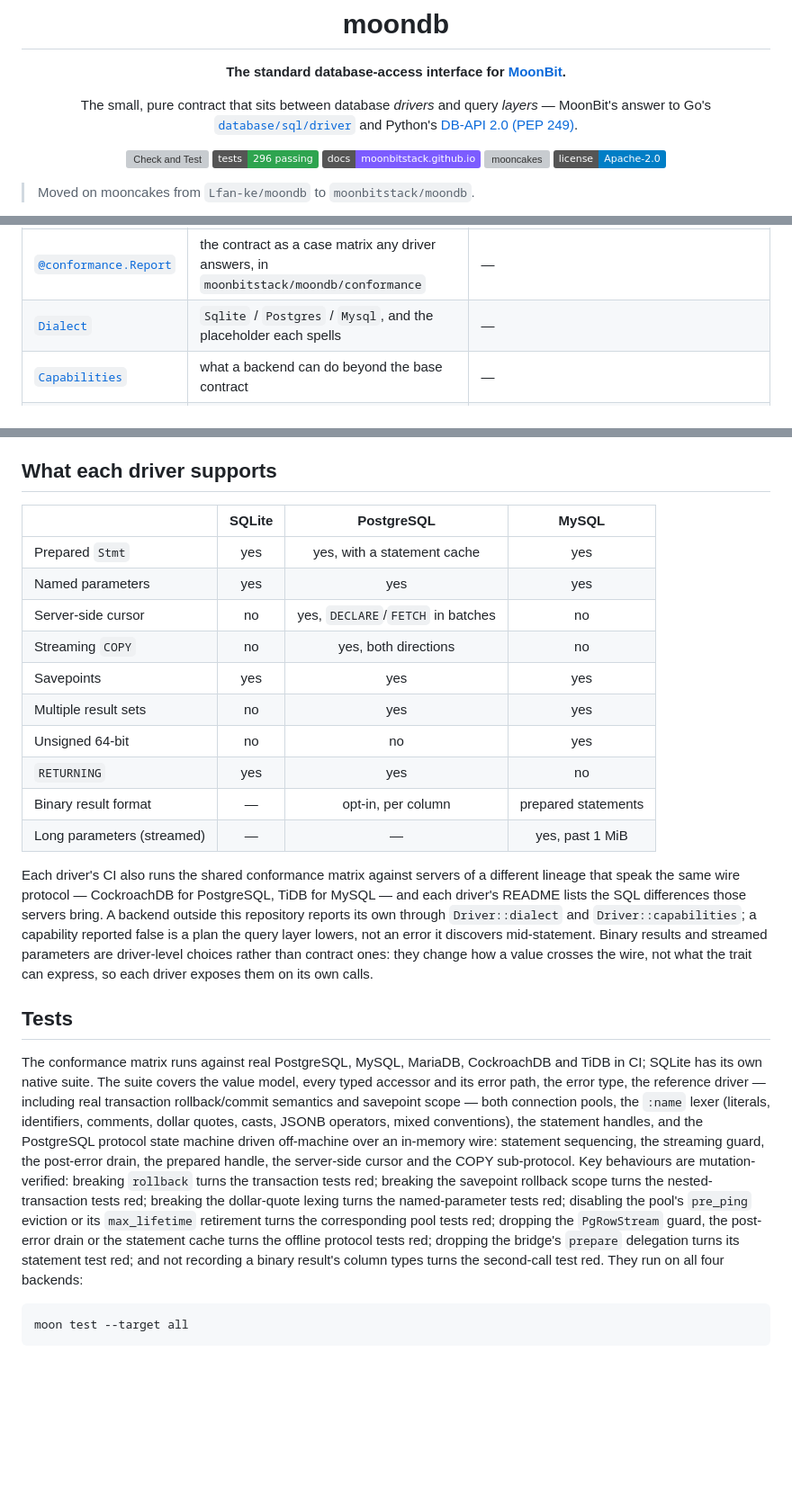
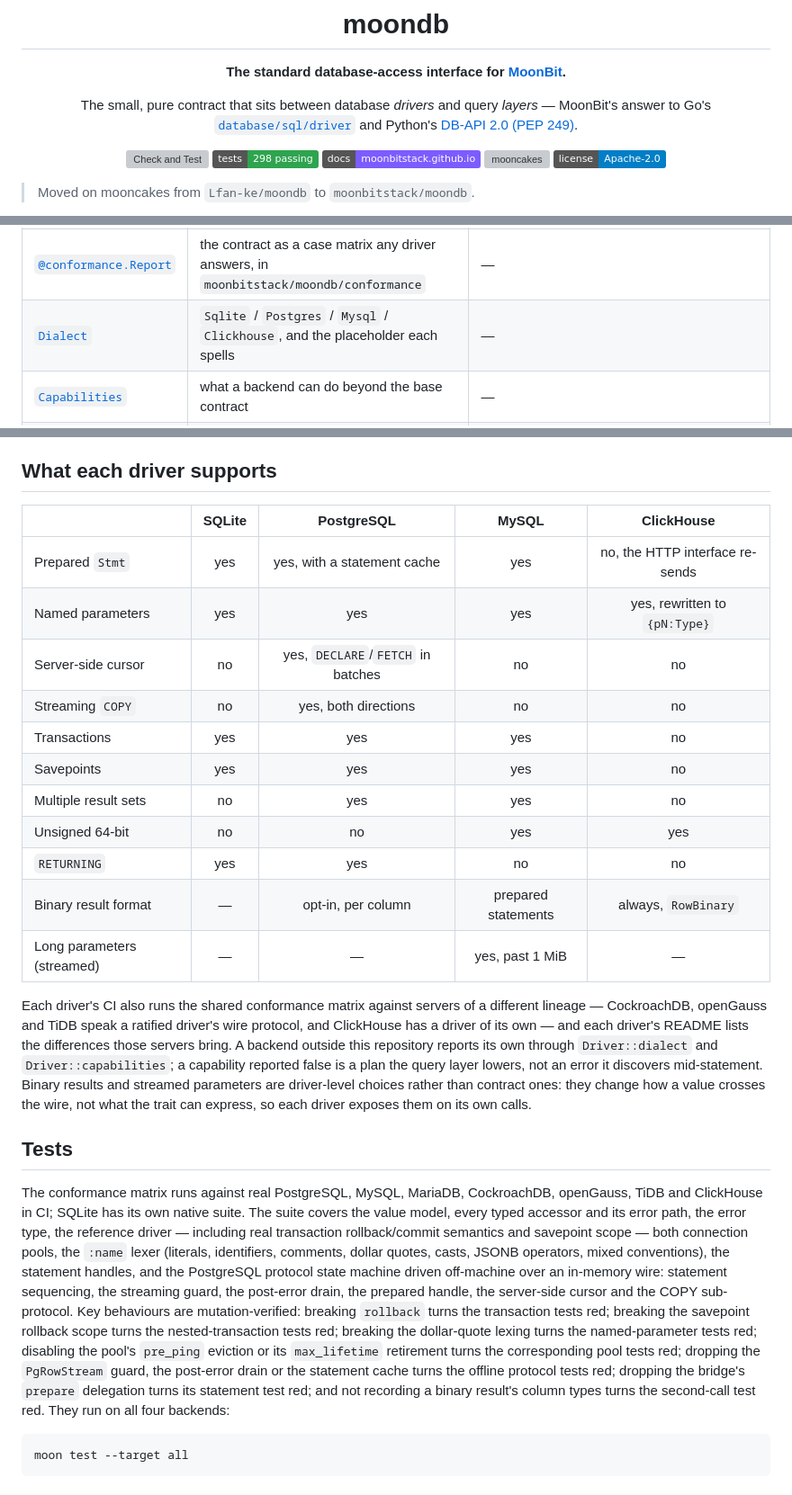
Before and after one commit to moonbitstack/moondb, a Markdown page: README.md, 3 parts joined by grey strips. Shown at 90% size. GitHub-like rendering; badges without logos; blank space fills up the shorter version; grey boxes are pictures that could not be loaded.

````diff
--- a/README.md
+++ b/README.md
@@ -7,7 +7,7 @@
 The small, pure contract that sits between database *drivers* and query *layers* — MoonBit's answer to Go's [`database/sql/driver`](https://pkg.go.dev/database/sql/driver) and Python's [DB-API 2.0 (PEP 249)](https://peps.python.org/pep-0249/).
 
 [![Check and Test](https://img.shields.io/github/actions/workflow/status/moonbitstack/moondb/ci.yml?branch=master&label=CI&logo=github)](https://github.com/moonbitstack/moondb/actions)
-[![tests](https://img.shields.io/badge/tests-296%20passing-2ea44f)](#tests)
+[![tests](https://img.shields.io/badge/tests-298%20passing-2ea44f)](#tests)
 [![API docs](https://img.shields.io/badge/docs-moonbitstack.github.io-7c5cff)](https://moonbitstack.github.io/moondb/)
 [![mooncakes](https://img.shields.io/badge/mooncakes-Lfan--ke%2Fmoondb-1f6feb)](https://mooncakes.io/docs/moonbitstack/moondb)
 [![license](https://img.shields.io/badge/license-Apache--2.0-blue)](LICENSE)
@@ -65,7 +66,7 @@ moon add moonbitstack/moondb
 | [`MockDriver`](#mockdriver) | dependency-free in-memory reference driver, for tests | — |
 | [`@blocking.Blocking`](docs/api.html#blocking) | a synchronous driver presented as an `AsyncDriver`, in `moonbitstack/moondb/blocking` | — |
 | [`@conformance.Report`](docs/api.html#conformance) | the contract as a case matrix any driver answers, in `moonbitstack/moondb/conformance` | — |
-| [`Dialect`](#dialects-and-capabilities) | `Sqlite` / `Postgres` / `Mysql`, and the placeholder each spells | — |
+| [`Dialect`](#dialects-and-capabilities) | `Sqlite` / `Postgres` / `Mysql` / `Clickhouse`, and the placeholder each spells | — |
 | [`Capabilities`](#dialects-and-capabilities) | what a backend can do beyond the base contract | — |
 | [`QueryExecutor`](#the-narrow-view) | the part of a driver that runs SQL, without the part that owns the connection | Go `Queryer` context, SQLAlchemy `Connection.exec_driver_sql` |
 | [`Stmt`](#one-statement-many-runs) | a statement prepared once and run with new values, plus `bind_named` | Go `*sql.Stmt`, JDBC `PreparedStatement` |
@@ -314,24 +315,25 @@ assert_eq(report.failures(), [])
 
 ## What each driver supports
 
-| | SQLite | PostgreSQL | MySQL |
-|---|:--:|:--:|:--:|
-| Prepared `Stmt` | yes | yes, with a statement cache | yes |
-| Named parameters | yes | yes | yes |
-| Server-side cursor | no | yes, `DECLARE`/`FETCH` in batches | no |
-| Streaming `COPY` | no | yes, both directions | no |
-| Savepoints | yes | yes | yes |
-| Multiple result sets | no | yes | yes |
-| Unsigned 64-bit | no | no | yes |
-| `RETURNING` | yes | yes | no |
-| Binary result format | — | opt-in, per column | prepared statements |
-| Long parameters (streamed) | — | — | yes, past 1 MiB |
+| | SQLite | PostgreSQL | MySQL | ClickHouse |
+|---|:--:|:--:|:--:|:--:|
+| Prepared `Stmt` | yes | yes, with a statement cache | yes | no, the HTTP interface re-sends |
+| Named parameters | yes | yes | yes | yes, rewritten to `{pN:Type}` |
+| Server-side cursor | no | yes, `DECLARE`/`FETCH` in batches | no | no |
+| Streaming `COPY` | no | yes, both directions | no | no |
+| Transactions | yes | yes | yes | no |
+| Savepoints | yes | yes | yes | no |
+| Multiple result sets | no | yes | yes | no |
+| Unsigned 64-bit | no | no | yes | yes |
+| `RETURNING` | yes | yes | no | no |
+| Binary result format | — | opt-in, per column | prepared statements | always, `RowBinary` |
+| Long parameters (streamed) | — | — | yes, past 1 MiB | — |
 
-Each driver's CI also runs the shared conformance matrix against servers of a different lineage that speak the same wire protocol — CockroachDB for PostgreSQL, TiDB for MySQL — and each driver's README lists the SQL differences those servers bring. A backend outside this repository reports its own through `Driver::dialect` and `Driver::capabilities`; a capability reported false is a plan the query layer lowers, not an error it discovers mid-statement. Binary results and streamed parameters are driver-level choices rather than contract ones: they change how a value crosses the wire, not what the trait can express, so each driver exposes them on its own calls.
+Each driver's CI also runs the shared conformance matrix against servers of a different lineage — CockroachDB, openGauss and TiDB speak a ratified driver's wire protocol, and ClickHouse has a driver of its own — and each driver's README lists the differences those servers bring. A backend outside this repository reports its own through `Driver::dialect` and `Driver::capabilities`; a capability reported false is a plan the query layer lowers, not an error it discovers mid-statement. Binary results and streamed parameters are driver-level choices rather than contract ones: they change how a value crosses the wire, not what the trait can express, so each driver exposes them on its own calls.
 
 ## Tests
 
-The conformance matrix runs against real PostgreSQL, MySQL, MariaDB, CockroachDB and TiDB in CI; SQLite has its own native suite. The suite covers the value model, every typed accessor and its error path, the error type, the reference driver — including real transaction rollback/commit semantics and savepoint scope — both connection pools, the `:name` lexer (literals, identifiers, comments, dollar quotes, casts, JSONB operators, mixed conventions), the statement handles, and the PostgreSQL protocol state machine driven off-machine over an in-memory wire: statement sequencing, the streaming guard, the post-error drain, the prepared handle, the server-side cursor and the COPY sub-protocol. Key behaviours are mutation-verified: breaking `rollback` turns the transaction tests red; breaking the savepoint rollback scope turns the nested-transaction tests red; breaking the dollar-quote lexing turns the named-parameter tests red; disabling the pool's `pre_ping` eviction or its `max_lifetime` retirement turns the corresponding pool tests red; dropping the `PgRowStream` guard, the post-error drain or the statement cache turns the offline protocol tests red; dropping the bridge's `prepare` delegation turns its statement test red; and not recording a binary result's column types turns the second-call test red. They run on all four backends:
+The conformance matrix runs against real PostgreSQL, MySQL, MariaDB, CockroachDB, openGauss, TiDB and ClickHouse in CI; SQLite has its own native suite. The suite covers the value model, every typed accessor and its error path, the error type, the reference driver — including real transaction rollback/commit semantics and savepoint scope — both connection pools, the `:name` lexer (literals, identifiers, comments, dollar quotes, casts, JSONB operators, mixed conventions), the statement handles, and the PostgreSQL protocol state machine driven off-machine over an in-memory wire: statement sequencing, the streaming guard, the post-error drain, the prepared handle, the server-side cursor and the COPY sub-protocol. Key behaviours are mutation-verified: breaking `rollback` turns the transaction tests red; breaking the savepoint rollback scope turns the nested-transaction tests red; breaking the dollar-quote lexing turns the named-parameter tests red; disabling the pool's `pre_ping` eviction or its `max_lifetime` retirement turns the corresponding pool tests red; dropping the `PgRowStream` guard, the post-error drain or the statement cache turns the offline protocol tests red; dropping the bridge's `prepare` delegation turns its statement test red; and not recording a binary result's column types turns the second-call test red. They run on all four backends:
 
 ```bash
 moon test --target all
````
Also changed, not shown: other parts of README.md (+2 -1 lines), drivers/postgres/README.md (+35 -12 lines), 1 other file.
